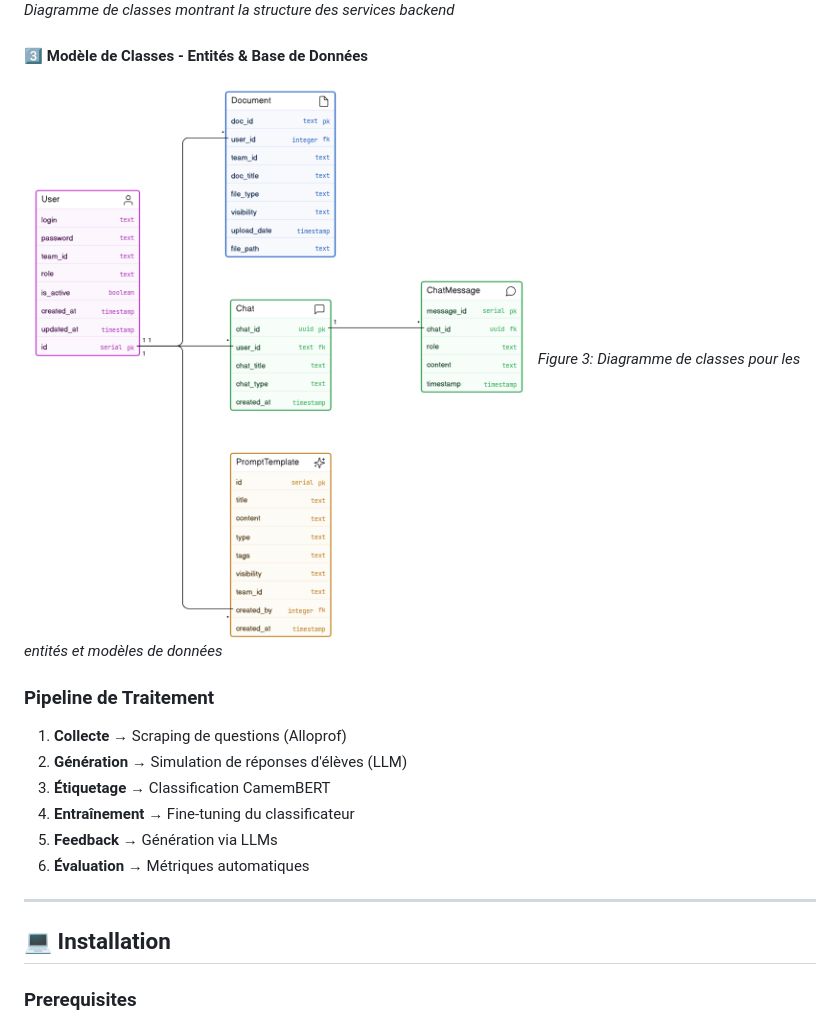
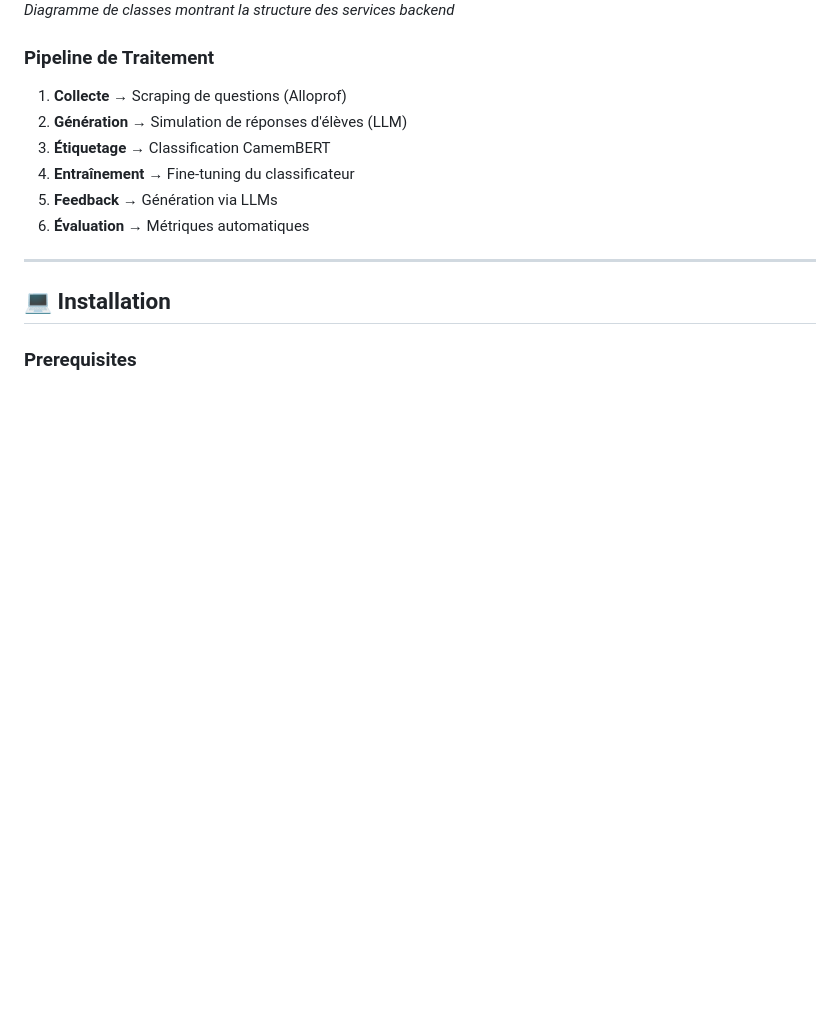
Before and after one commit to gothamza/Intelligent-Assessment-System, a Markdown page: README.md, the part around the change. GitHub-like rendering; blank space fills up the shorter version.

```diff
--- a/README.md
+++ b/README.md
@@ -136,9 +136,6 @@ An **AI-driven comprehensive educational assessment platform** that leverages La
 ![Diagramme de Classes](./images/class%20diagram.png)
 *Figure 2: Diagramme de classes montrant la structure des services backend*
 
-#### 3️⃣ Modèle de Classes - Entités & Base de Données
-![Diagramme de Classes 2](./images/class%20diagram2.png)
-*Figure 3: Diagramme de classes pour les entités et modèles de données*
 
 ### Pipeline de Traitement
 
```
